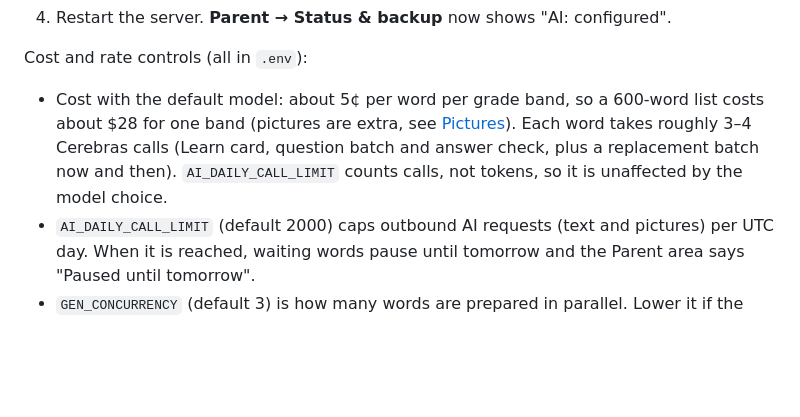
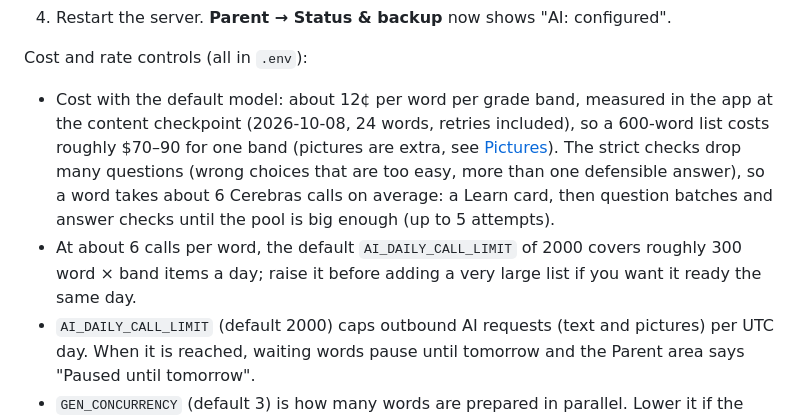
Before and after one commit to zhouning64/wordquest, a Markdown page: README.md, the part around the change. GitHub-like rendering; blank space fills up the shorter version.

Commit message:
docs: record measured content cost after the checkpoint (≈12¢ per word × band)
Co-Authored-By: Claude Opus 5.5 <noreply@anthropic.com>

```diff
--- a/README.md
+++ b/README.md
@@ -149,10 +149,13 @@ In the Parent area:
 
 Cost and rate controls (all in `.env`):
 
-- Cost with the default model: about 5¢ per word per grade band, so a 600-word list costs about $28 for one band
-  (pictures are extra, see [Pictures](#pictures-zai)). Each word takes roughly 3–4 Cerebras calls (Learn card,
-  question batch and answer check, plus a replacement batch now and then). `AI_DAILY_CALL_LIMIT` counts calls, not
-  tokens, so it is unaffected by the model choice.
+- Cost with the default model: about 12¢ per word per grade band, measured in the app at the content checkpoint
+  (2026-10-08, 24 words, retries included), so a 600-word list costs roughly $70–90 for one band (pictures are
+  extra, see [Pictures](#pictures-zai)). The strict checks drop many questions (wrong choices that are too easy,
+  more than one defensible answer), so a word takes about 6 Cerebras calls on average: a Learn card, then question
+  batches and answer checks until the pool is big enough (up to 5 attempts).
+- At about 6 calls per word, the default `AI_DAILY_CALL_LIMIT` of 2000 covers roughly 300 word × band items a day;
+  raise it before adding a very large list if you want it ready the same day.
 - `AI_DAILY_CALL_LIMIT` (default 2000) caps outbound AI requests (text and pictures) per UTC day. When it is
   reached, waiting words pause until tomorrow and the Parent area says "Paused until tomorrow".
 - `GEN_CONCURRENCY` (default 3) is how many words are prepared in parallel. Lower it if the Cerebras free tier
```
Also changed, not shown: 1 other file.
